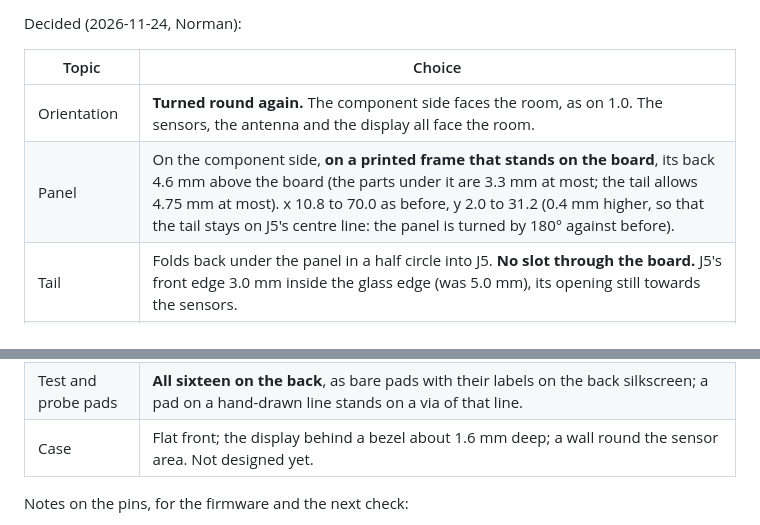
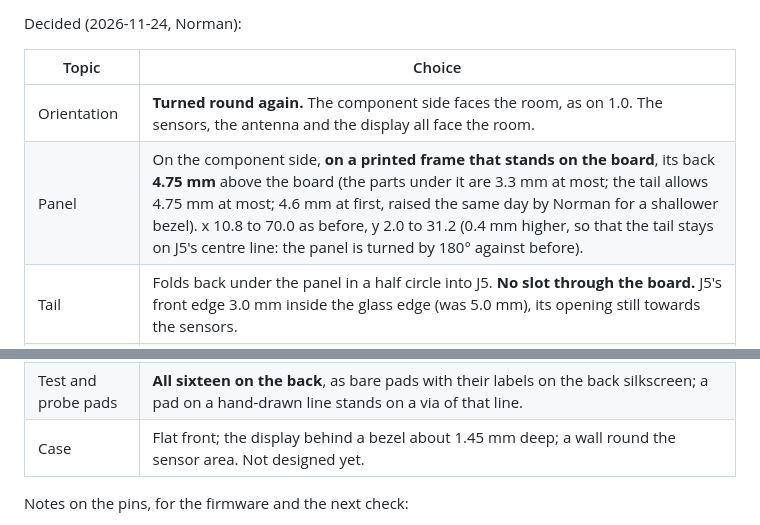
Before and after one commit to Norman0406/ClimaSense, a Markdown page: docs/hardware/rev-2.0.md, 2 parts joined by grey strips. Drawn GitHub-style.

```diff
--- a/docs/hardware/rev-2.0.md
+++ b/docs/hardware/rev-2.0.md
@@ -15,14 +15,14 @@ Decided (2026-11-24, Norman):
 | Topic | Choice |
 | --- | --- |
 | Orientation | **Turned round again.** The component side faces the room, as on 1.0. The sensors, the antenna and the display all face the room. |
-| Panel | On the component side, **on a printed frame that stands on the board**, its back 4.6 mm above the board (the parts under it are 3.3 mm at most; the tail allows 4.75 mm at most). x 10.8 to 70.0 as before, y 2.0 to 31.2 (0.4 mm higher, so that the tail stays on J5's centre line: the panel is turned by 180° against before). |
+| Panel | On the component side, **on a printed frame that stands on the board**, its back **4.75 mm** above the board (the parts under it are 3.3 mm at most; the tail allows 4.75 mm at most; 4.6 mm at first, raised the same day by Norman for a shallower bezel). x 10.8 to 70.0 as before, y 2.0 to 31.2 (0.4 mm higher, so that the tail stays on J5's centre line: the panel is turned by 180° against before). |
 | Tail | Folds back under the panel in a half circle into J5. **No slot through the board.** J5's front edge 3.0 mm inside the glass edge (was 5.0 mm), its opening still towards the sensors. |
 | Pin order at J5 | **Panel pin N on connector pin N** (`FPC_REVERSED` false in `gen_schematic.py`; was 25 − N). |
 | Display GPIOs | **Re-assigned**, so that the six hand-drawn tracks stay where they are and only change their signal: `EPD_MOSI` IO3, `EPD_SCK` IO18, `EPD_CS` IO15 (unchanged), `EPD_DC` IO4, `EPD_RST` IO5, `EPD_BUSY` IO1. Before: BUSY IO3, RST IO18, SCK IO4, MOSI IO5, DC IO1. |
 | `EPD_RST` pull-up | **R21, 100 kΩ to +3V3** (new, C25741 like R20): IO5 floats while the chip is in reset; IO18, where RST was, is pulled up by the chip. |
 | Boost circuit | **Below the display lines**, next to J5's pins 2 and 3, drawn again by hand: inductor, switch node, MOSFET and sense resistor on one line at y 25, the MOSFET turned so that its drain faces the inductor and its source and gate face J5. **The seven capacitors of J5's upper pins in a row along the top**, with the open area between them and the pins; VSH2's capacitor below, at pin 5. This is the mirror image of the board of 2026-11-23. (First choice the same day: the boost circuit left at the top with the capacitors beside it. It did not route, see below.) |
 | Test and probe pads | **All sixteen on the back**, as bare pads with their labels on the back silkscreen; a pad on a hand-drawn line stands on a via of that line. |
-| Case | Flat front; the display behind a bezel about 1.6 mm deep; a wall round the sensor area. Not designed yet. |
+| Case | Flat front; the display behind a bezel about 1.45 mm deep; a wall round the sensor area. Not designed yet. |
 
 Notes on the pins, for the firmware and the next check:
 
```
Also changed, not shown: README.md (+5 -1 lines), docs/hardware/next-revision.md (+1 -1 lines), docs/images/rev-2.0/board-angle.png, docs/images/rev-2.0/board-bottom.png, docs/images/rev-2.0/board-fpc.png, docs/images/rev-2.0/board-side.png (added), 7 other files.
